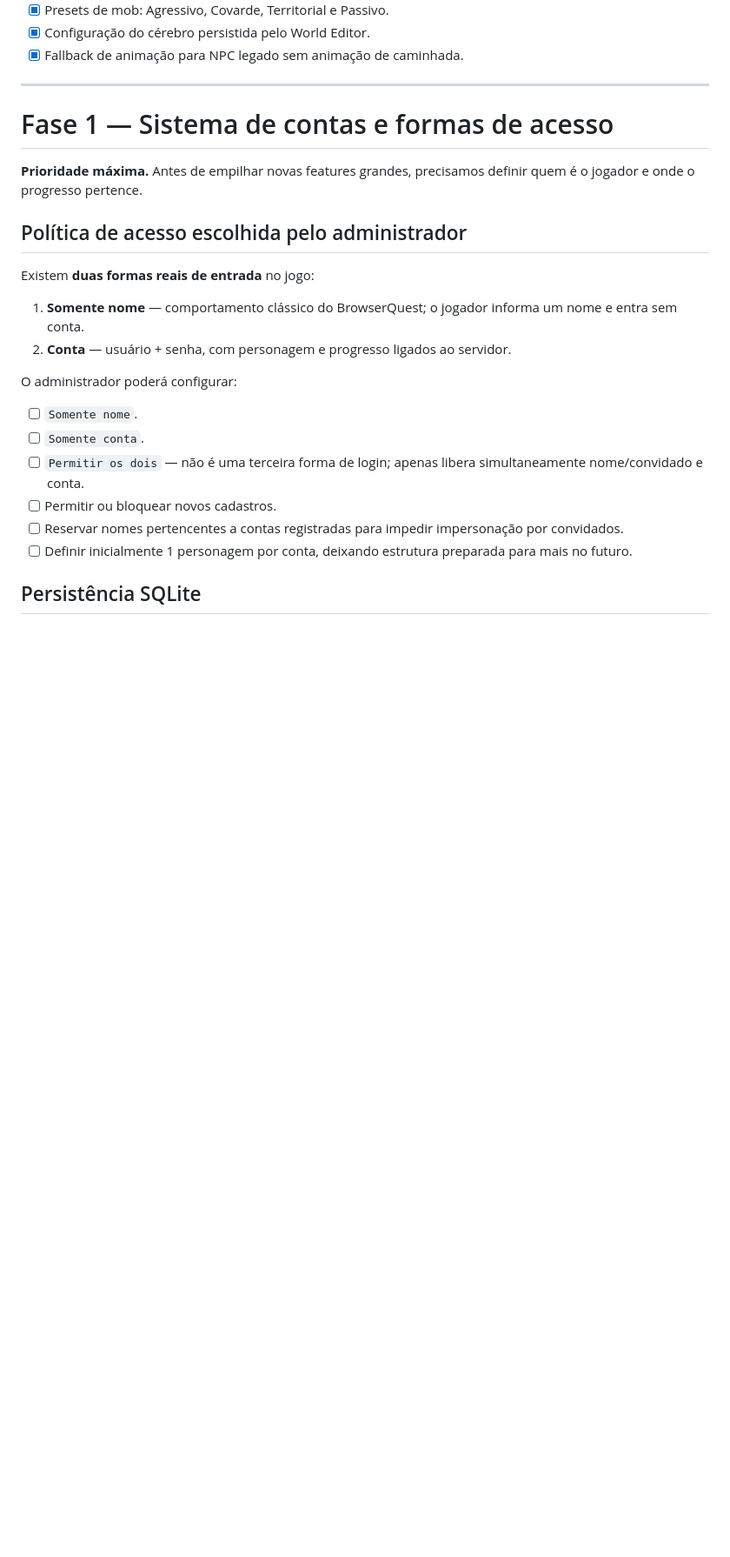
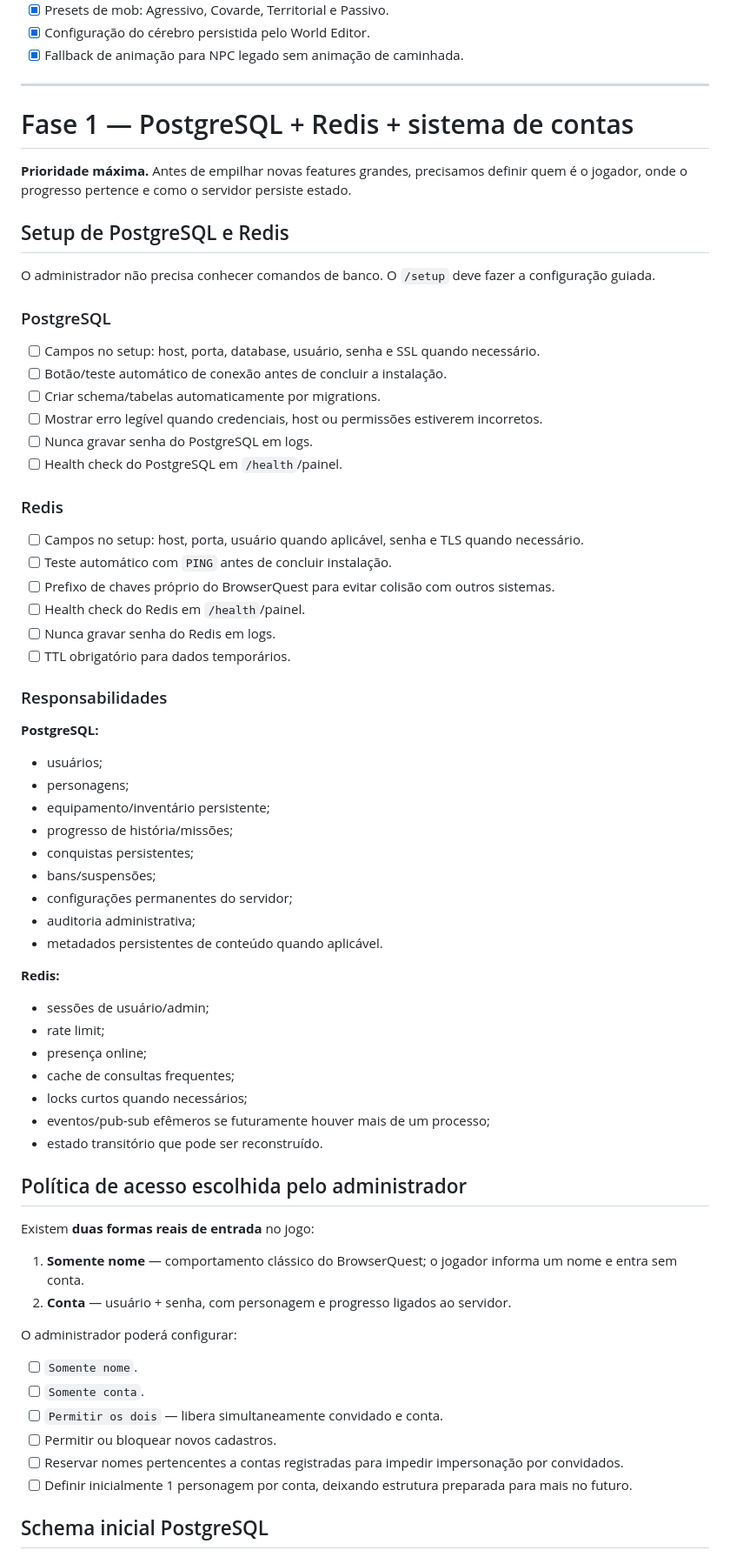
Before and after one commit to SrTristeSad/BrowserQuest-Revived, a Markdown page: ROADMAP.md, the part around one of its changes. Shown at 87% size. GitHub-like rendering; blank space fills up the shorter version.

```diff
--- a/ROADMAP.md
+++ b/ROADMAP.md
@@ -59,9 +70,55 @@ Este documento é a fonte oficial do que já foi concluído e do que ainda vamos
 
 ---
 
-# Fase 1 — Sistema de contas e formas de acesso
+# Fase 1 — PostgreSQL + Redis + sistema de contas
 
-**Prioridade máxima.** Antes de empilhar novas features grandes, precisamos definir quem é o jogador e onde o progresso pertence.
+**Prioridade máxima.** Antes de empilhar novas features grandes, precisamos definir quem é o jogador, onde o progresso pertence e como o servidor persiste estado.
+
+## Setup de PostgreSQL e Redis
+
+O administrador não precisa conhecer comandos de banco. O `/setup` deve fazer a configuração guiada.
+
+### PostgreSQL
+
+- [ ] Campos no setup: host, porta, database, usuário, senha e SSL quando necessário.
+- [ ] Botão/teste automático de conexão antes de concluir a instalação.
+- [ ] Criar schema/tabelas automaticamente por migrations.
+- [ ] Mostrar erro legível quando credenciais, host ou permissões estiverem incorretos.
+- [ ] Nunca gravar senha do PostgreSQL em logs.
+- [ ] Health check do PostgreSQL em `/health`/painel.
+
+### Redis
+
+- [ ] Campos no setup: host, porta, usuário quando aplicável, senha e TLS quando necessário.
+- [ ] Teste automático com `PING` antes de concluir instalação.
+- [ ] Prefixo de chaves próprio do BrowserQuest para evitar colisão com outros sistemas.
+- [ ] Health check do Redis em `/health`/painel.
+- [ ] Nunca gravar senha do Redis em logs.
+- [ ] TTL obrigatório para dados temporários.
+
+### Responsabilidades
+
+**PostgreSQL:**
+
+- usuários;
+- personagens;
+- equipamento/inventário persistente;
+- progresso de história/missões;
+- conquistas persistentes;
+- bans/suspensões;
+- configurações permanentes do servidor;
+- auditoria administrativa;
+- metadados persistentes de conteúdo quando aplicável.
+
+**Redis:**
+
+- sessões de usuário/admin;
+- rate limit;
+- presença online;
+- cache de consultas frequentes;
+- locks curtos quando necessários;
+- eventos/pub-sub efêmeros se futuramente houver mais de um processo;
+- estado transitório que pode ser reconstruído.
 
 ## Política de acesso escolhida pelo administrador
 
@@ -74,10 +131,10 @@ O administrador poderá configurar:
 
 - [ ] `Somente nome`.
 - [ ] `Somente conta`.
-- [ ] `Permitir os dois` — não é uma terceira forma de login; apenas libera simultaneamente nome/convidado e conta.
+- [ ] `Permitir os dois` — libera simultaneamente convidado e conta.
 - [ ] Permitir ou bloquear novos cadastros.
 - [ ] Reservar nomes pertencentes a contas registradas para impedir impersonação por convidados.
 - [ ] Definir inicialmente 1 personagem por conta, deixando estrutura preparada para mais no futuro.
 
-## Persistência SQLite
+## Schema inicial PostgreSQL
 
```
Also changed, not shown: other parts of ROADMAP.md (+115 -78 lines).
